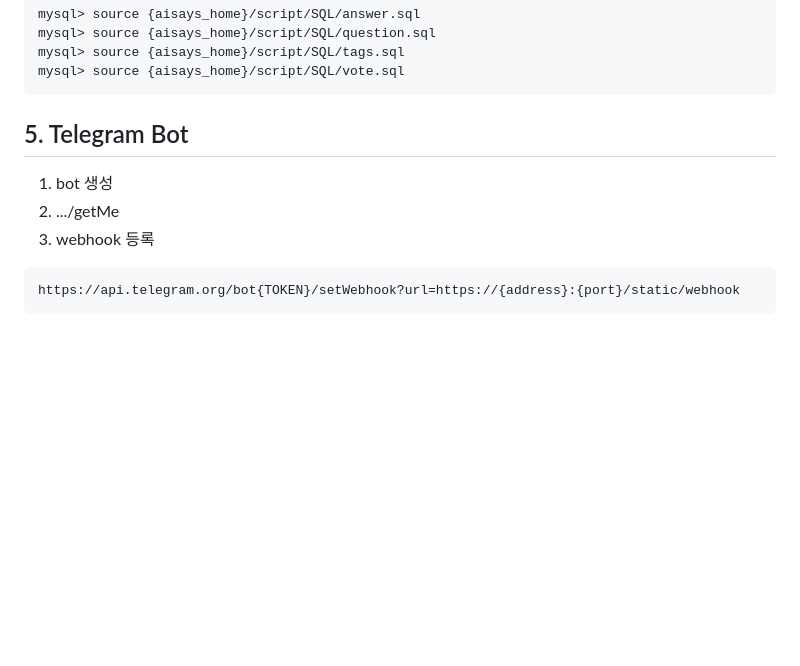
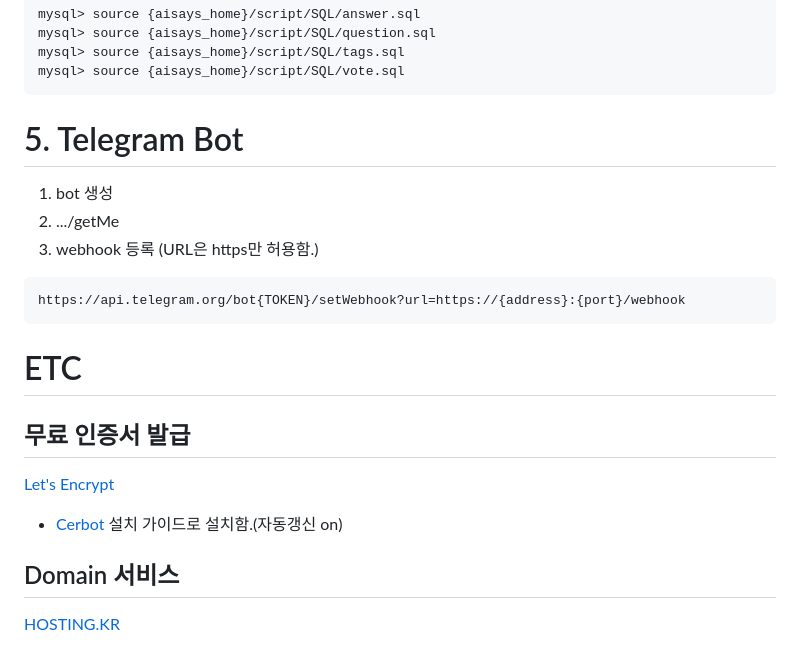
Before and after one commit to brightjin/aisays, a Markdown page: README.md, the part around the change printed below. Rendered like a GitHub page; blank space fills up the shorter version.

Commit message:
도메인, SSL인증서 관련 추가

````diff
--- a/README.md
+++ b/README.md
@@ -117,10 +118,19 @@ mysql> source {aisays_home}/script/SQL/tags.sql
 mysql> source {aisays_home}/script/SQL/vote.sql
 ```
 
-## 5. Telegram Bot
+# 5. Telegram Bot
 1. bot 생성
 2. .../getMe
-3. webhook 등록
+3. webhook 등록 (URL은 https만 허용함.)
 ```
-https://api.telegram.org/bot{TOKEN}/setWebhook?url=https://{address}:{port}/static/webhook
+https://api.telegram.org/bot{TOKEN}/setWebhook?url=https://{address}:{port}/webhook
 ```
+
+
+# ETC
+## 무료 인증서 발급
+[Let's Encrypt](https://letsencrypt.org/ko/)
+- [Cerbot](https://certbot.eff.org/) 설치 가이드로 설치함.(자동갱신 on)
+
+## Domain 서비스
+[HOSTING.KR](https://www.hosting.kr/)
````
Also changed, not shown: other parts of README.md (+1 -0 lines).
